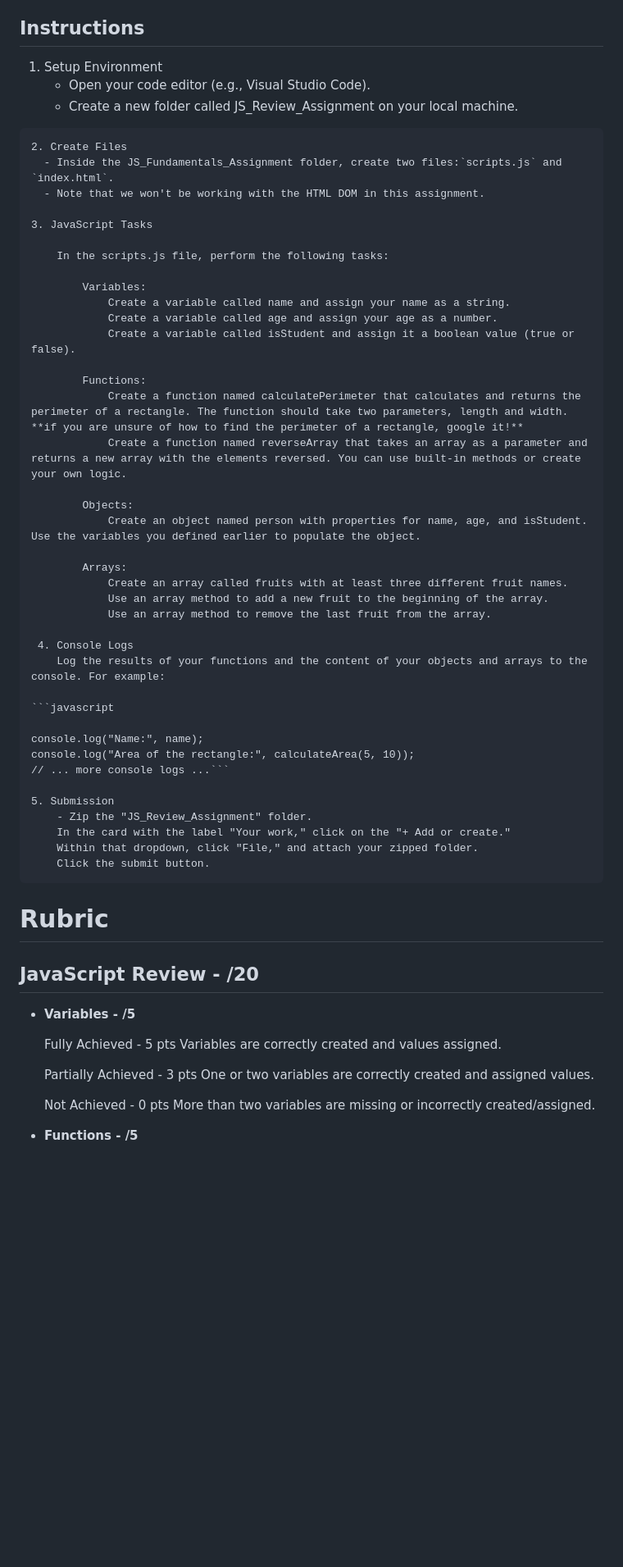
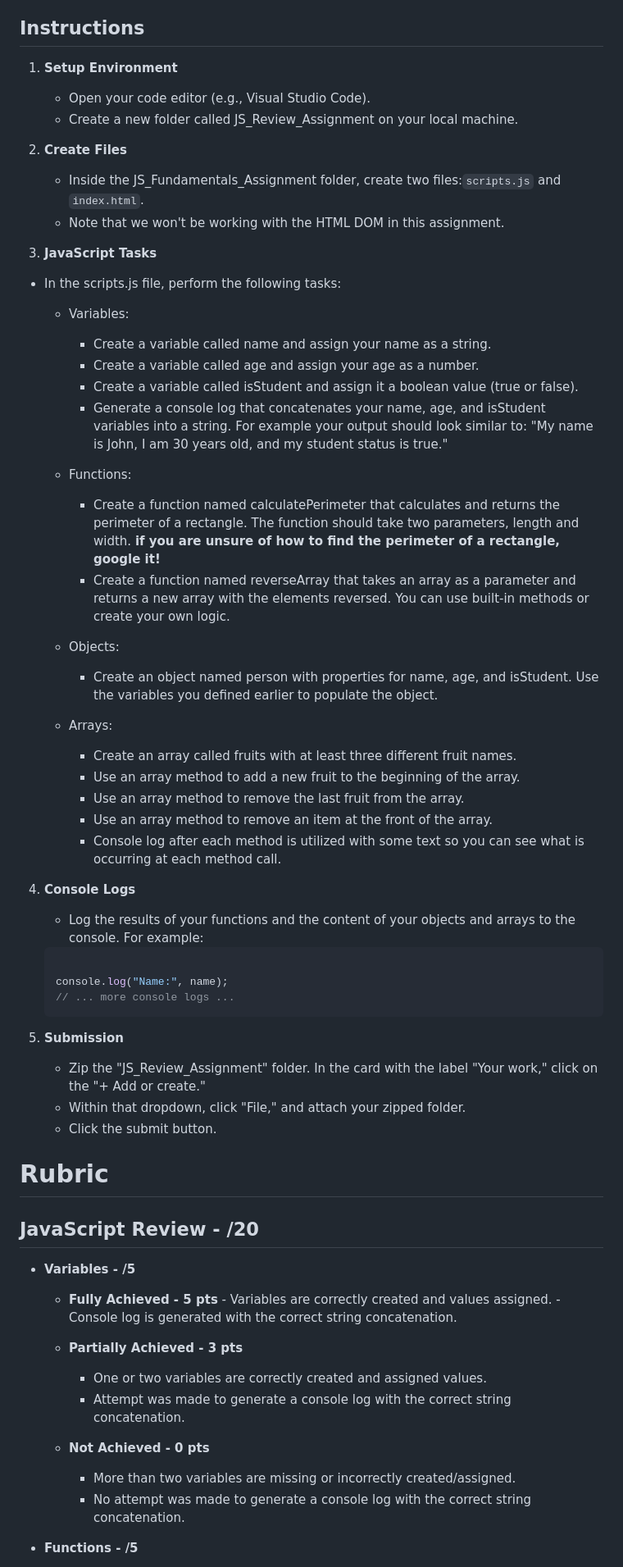
Before and after one commit to rolazar/level-1-course-content, a Markdown page: week-4/day-5/day-5-assignment.md, the part around the change printed below. Shown: that part at 82% size. Drawn GitHub-style; blank space fills up the shorter version.

Commit message:
updated rubric, still need to finalize it with all the different elements and then generate sample code for week 4 day 5

````diff
--- a/week-4/day-5/day-5-assignment.md
+++ b/week-4/day-5/day-5-assignment.md
@@ -4,63 +4,70 @@ This assignment will test your understanding of variables, functions, objects, a
 
 ## Instructions
 
-   1. Setup Environment
+1. **Setup Environment**
       - Open your code editor (e.g., Visual Studio Code).
       - Create a new folder called JS_Review_Assignment on your local machine.
 
-    2. Create Files
+2. **Create Files**
       - Inside the JS_Fundamentals_Assignment folder, create two files:`scripts.js` and `index.html`.
       - Note that we won't be working with the HTML DOM in this assignment.
 
-    3. JavaScript Tasks
+3. **JavaScript Tasks**
 
-        In the scripts.js file, perform the following tasks:
+- In the scripts.js file, perform the following tasks:
 
-            Variables:
-                Create a variable called name and assign your name as a string.
-                Create a variable called age and assign your age as a number.
-                Create a variable called isStudent and assign it a boolean value (true or false).
+  - Variables:
+    - Create a variable called name and assign your name as a string.
+    - Create a variable called age and assign your age as a number.
+    - Create a variable called isStudent and assign it a boolean value (true or false).
+    - Generate a console log that concatenates your name, age, and isStudent variables into a string. For example your output should look similar to: "My name is John, I am 30 years old, and my student status is true."
 
-            Functions:
-                Create a function named calculatePerimeter that calculates and returns the perimeter of a rectangle. The function should take two parameters, length and width. **if you are unsure of how to find the perimeter of a rectangle, google it!**
-                Create a function named reverseArray that takes an array as a parameter and returns a new array with the elements reversed. You can use built-in methods or create your own logic.
+  - Functions:
+    - Create a function named calculatePerimeter that calculates and returns the perimeter of a rectangle. The function should take two parameters, length and width. **if you are unsure of how to find the perimeter of a rectangle, google it!**
+    - Create a function named reverseArray that takes an array as a parameter and returns a new array with the elements reversed. You can use built-in methods or create your own logic.
 
-            Objects:
-                Create an object named person with properties for name, age, and isStudent. Use the variables you defined earlier to populate the object.
+  - Objects:
+    - Create an object named person with properties for name, age, and isStudent. Use the variables you defined earlier to populate the object.
 
-            Arrays:
-                Create an array called fruits with at least three different fruit names.
-                Use an array method to add a new fruit to the beginning of the array.
-                Use an array method to remove the last fruit from the array.
+  - Arrays:
+    - Create an array called fruits with at least three different fruit names.
+    - Use an array method to add a new fruit to the beginning of the array.
+    - Use an array method to remove the last fruit from the array.
+    - Use an array method to remove an item at the front of the array.
+    - Console log after each method is utilized with some text so you can see what is occurring at each method call.
 
-     4. Console Logs
-        Log the results of your functions and the content of your objects and arrays to the console. For example:
+4. **Console Logs**
+      - Log the results of your functions and the content of your objects and arrays to the console. For example:
 
     ```javascript
 
     console.log("Name:", name);
-    console.log("Area of the rectangle:", calculateArea(5, 10));
-    // ... more console logs ...```
+    // ... more console logs ...
+    ```
 
-    5. Submission
-        - Zip the "JS_Review_Assignment" folder.
+5. **Submission**
+      - Zip the "JS_Review_Assignment" folder.
         In the card with the label "Your work," click on the "+ Add or create."
-        Within that dropdown, click "File," and attach your zipped folder.
-        Click the submit button.
+      - Within that dropdown, click "File," and attach your zipped folder.
+      - Click the submit button.
 
 # Rubric
+
 ## JavaScript Review - /20
 
 - **Variables - /5**
 
-    Fully Achieved - 5 pts
-        Variables are correctly created and values assigned.
+  - **Fully Achieved - 5 pts**
+        - Variables are correctly created and values assigned.
+        - Console log is generated with the correct string concatenation.
 
-    Partially Achieved - 3 pts
-        One or two variables are correctly created and assigned values.
+  - **Partially Achieved - 3 pts**
+    - One or two variables are correctly created and assigned values.
+    - Attempt was made to generate a console log with the correct string concatenation.
 
-    Not Achieved - 0 pts
-        More than two variables are missing or incorrectly created/assigned.
+  - **Not Achieved - 0 pts**
+    - More than two variables are missing or incorrectly created/assigned.
+    - No attempt was made to generate a console log with the correct string concatenation.
 
 - **Functions - /5**
 
````
Also changed, not shown: other parts of week-4/day-5/day-5-assignment.md (+12 -12 lines).
